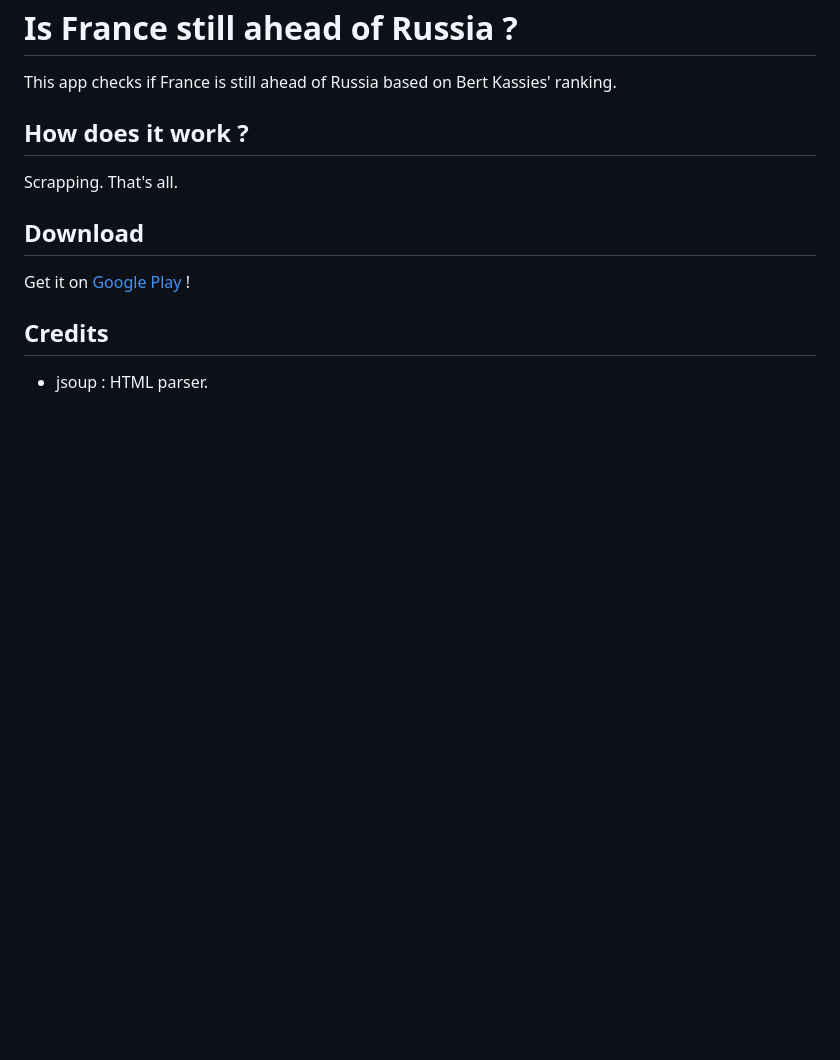
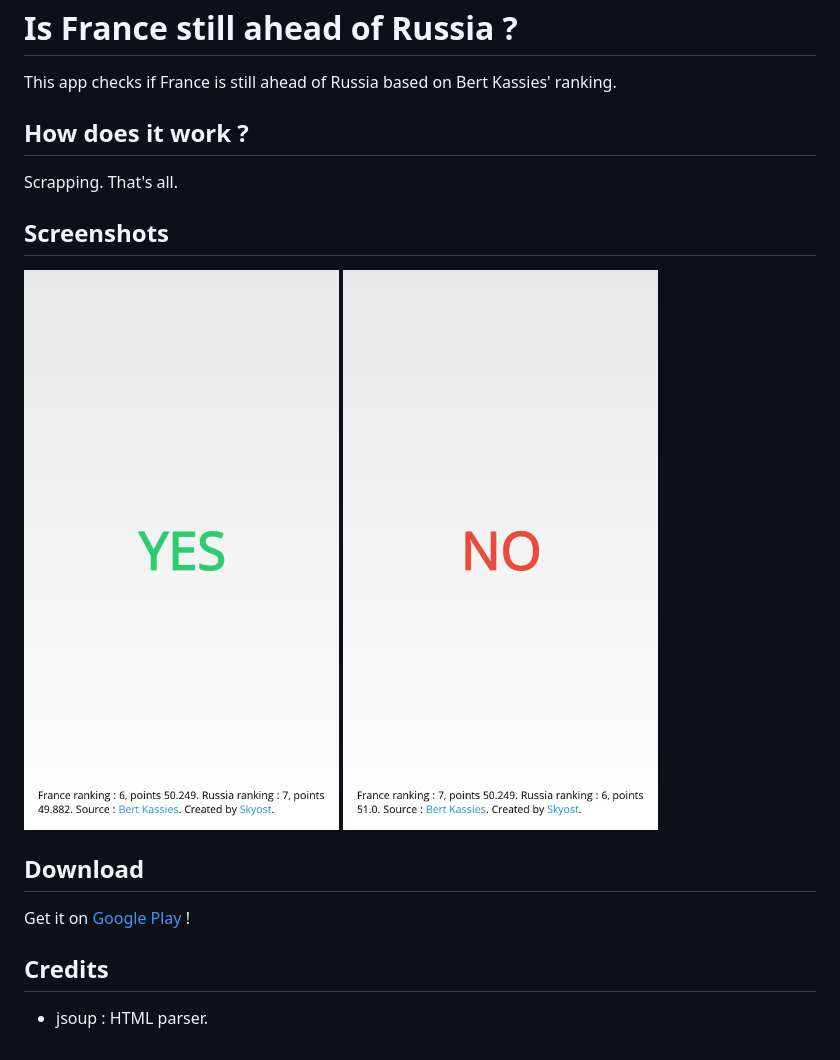
Before and after one commit to Skyost/isfrancestillaheadofrussia, a Markdown page: README.md, the part around the change. Drawn GitHub-style; pictures changed too: screenshots/screen-0.png (added), screenshots/screen-1.png (added); blank space fills up the shorter version.

Commit message:
Added screenshots.

```diff
--- a/README.md
+++ b/README.md
@@ -4,6 +4,10 @@ This app checks if France is still ahead of Russia based on Bert Kassies' rankin
 ## How does it work ?
 Scrapping. That's all.
 
+## Screenshots
+![Screenshot 1](https://github.com/Skyost/isfrancestillaheadofrussia/blob/mobile/screenshots/screen-0.png)
+![Screenshot 2](https://github.com/Skyost/isfrancestillaheadofrussia/blob/mobile/screenshots/screen-1.png)
+
 ## Download
 Get it on [Google Play](https://play.google.com/store/apps/details?id=fr.skyost.algo.isfrancestillaheadofrussia) !
 
```
